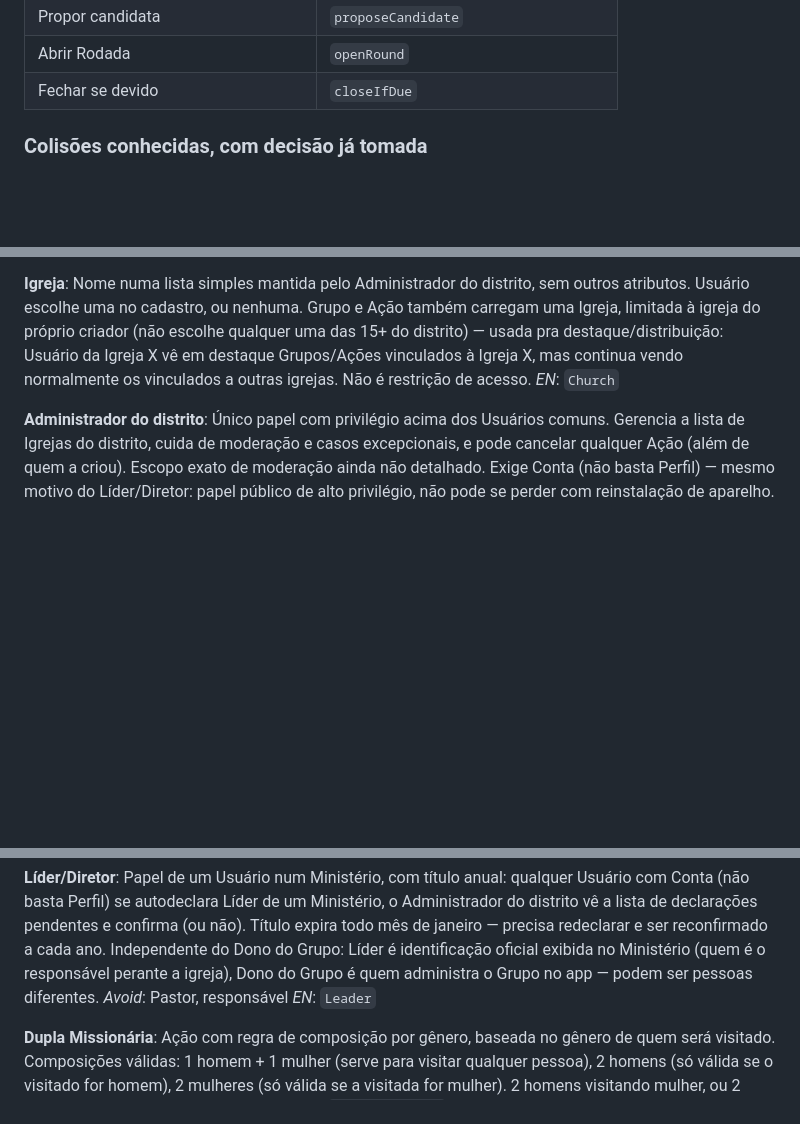
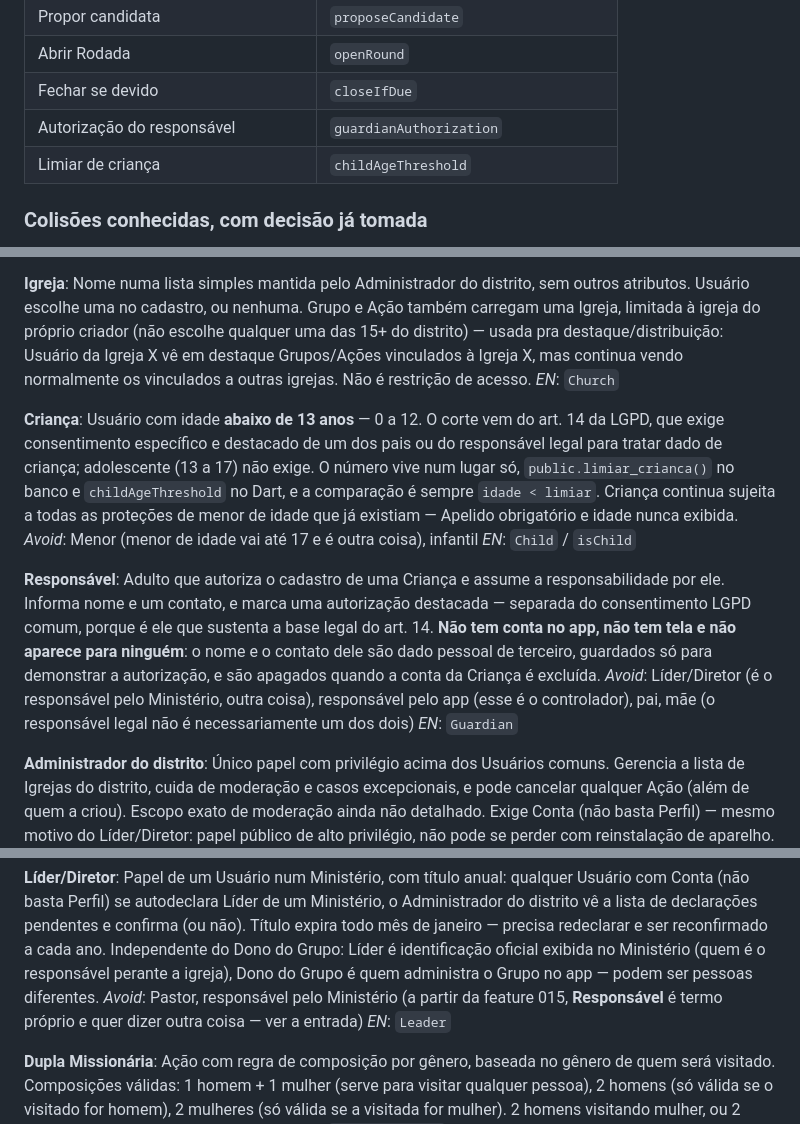
Before and after one commit to JDaniielC/iasd-conecta, a Markdown page: CONTEXT.md, 3 parts joined by grey strips. Drawn GitHub-style; blank space fills up the shorter version.

Commit message:
docs(015): glossário — Criança e Responsável, e a colisão resolvida
Princípio I: termo novo entra antes do código.

A colisão era real: CONTEXT.md listava 'responsável' no _Avoid_ de
Líder/Diretor, e a partir desta feature Responsável é termo próprio com
outro significado. O _Avoid_ virou 'responsável pelo Ministério'.

Criança é abaixo de 13 (0 a 12), decisão do dono do app em 2026-08-09,
alinhada ao art. 14 da LGPD. O _Avoid_ da entrada diz que Responsável não
é Líder/Diretor, não é necessariamente pai ou mãe, e não é o responsável
pelo app.

Co-Authored-By: Claude Opus 5 (1M context) <noreply@anthropic.com>

```diff
--- a/CONTEXT.md
+++ b/CONTEXT.md
@@ -54,6 +54,8 @@ Termos que não são entradas do glossário, mas aparecem o tempo todo no códig
 | Propor candidata | `proposeCandidate` |
 | Abrir Rodada | `openRound` |
 | Fechar se devido | `closeIfDue` |
+| Autorização do responsável | `guardianAuthorization` |
+| Limiar de criança | `childAgeThreshold` |
 
 ### Colisões conhecidas, com decisão já tomada
 
@@ -152,6 +154,16 @@ _EN_: `Vote` / `vote`
 Nome numa lista simples mantida pelo Administrador do distrito, sem outros atributos. Usuário escolhe uma no cadastro, ou nenhuma. Grupo e Ação também carregam uma Igreja, limitada à igreja do próprio criador (não escolhe qualquer uma das 15+ do distrito) — usada pra destaque/distribuição: Usuário da Igreja X vê em destaque Grupos/Ações vinculados à Igreja X, mas continua vendo normalmente os vinculados a outras igrejas. Não é restrição de acesso.
 _EN_: `Church`
 
+**Criança**:
+Usuário com idade **abaixo de 13 anos** — 0 a 12. O corte vem do art. 14 da LGPD, que exige consentimento específico e destacado de um dos pais ou do responsável legal para tratar dado de criança; adolescente (13 a 17) não exige. O número vive num lugar só, `public.limiar_crianca()` no banco e `childAgeThreshold` no Dart, e a comparação é sempre `idade < limiar`. Criança continua sujeita a todas as proteções de menor de idade que já existiam — Apelido obrigatório e idade nunca exibida.
+_Avoid_: Menor (menor de idade vai até 17 e é outra coisa), infantil
+_EN_: `Child` / `isChild`
+
+**Responsável**:
+Adulto que autoriza o cadastro de uma Criança e assume a responsabilidade por ele. Informa nome e um contato, e marca uma autorização destacada — separada do consentimento LGPD comum, porque é ele que sustenta a base legal do art. 14. **Não tem conta no app, não tem tela e não aparece para ninguém**: o nome e o contato dele são dado pessoal de terceiro, guardados só para demonstrar a autorização, e são apagados quando a conta da Criança é excluída.
+_Avoid_: Líder/Diretor (é o responsável pelo Ministério, outra coisa), responsável pelo app (esse é o controlador), pai, mãe (o responsável legal não é necessariamente um dos dois)
+_EN_: `Guardian`
+
 **Administrador do distrito**:
 Único papel com privilégio acima dos Usuários comuns. Gerencia a lista de Igrejas do distrito, cuida de moderação e casos excepcionais, e pode cancelar qualquer Ação (além de quem a criou). Escopo exato de moderação ainda não detalhado. Exige Conta (não basta Perfil) — mesmo motivo do Líder/Diretor: papel público de alto privilégio, não pode se perder com reinstalação de aparelho. Diferente do Líder/Diretor: nunca autodeclaração — só um Administrador do distrito existente promove outro Usuário com Conta a Administrador. O primeiro Administrador do distrito é criado fora do fluxo normal do app (seed direto no banco/painel), já que não existe papel acima dele para aprovar.
 _EN_: `DistrictAdmin`
@@ -162,7 +174,7 @@ _EN_: `Ministry`
 
 **Líder/Diretor**:
 Papel de um Usuário num Ministério, com título anual: qualquer Usuário com Conta (não basta Perfil) se autodeclara Líder de um Ministério, o Administrador do distrito vê a lista de declarações pendentes e confirma (ou não). Título expira todo mês de janeiro — precisa redeclarar e ser reconfirmado a cada ano. Independente do Dono do Grupo: Líder é identificação oficial exibida no Ministério (quem é o responsável perante a igreja), Dono do Grupo é quem administra o Grupo no app — podem ser pessoas diferentes.
-_Avoid_: Pastor, responsável
+_Avoid_: Pastor, responsável pelo Ministério (a partir da feature 015, **Responsável** é termo próprio e quer dizer outra coisa — ver a entrada)
 _EN_: `Leader`
 
 **Dupla Missionária**:
```
